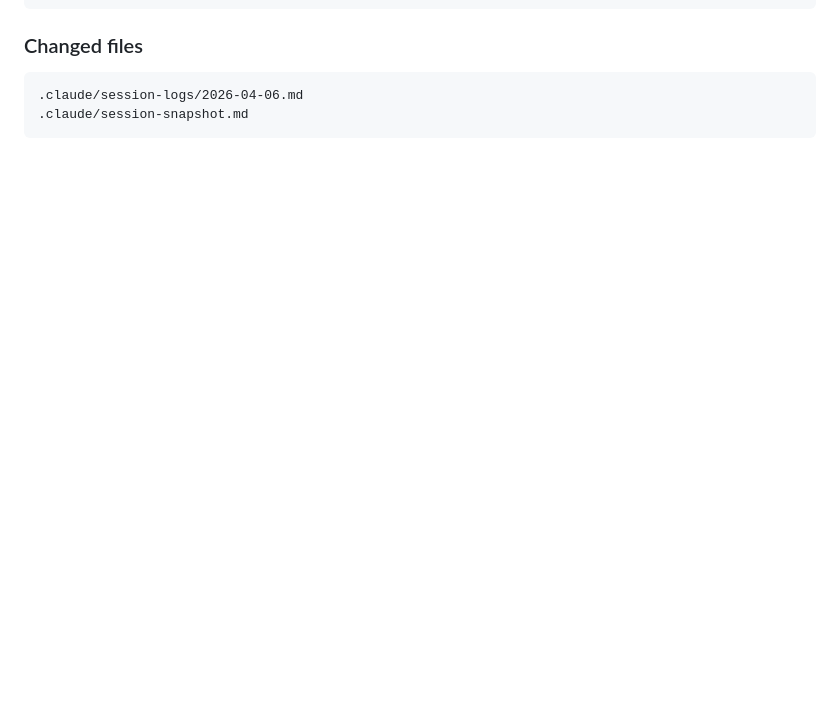
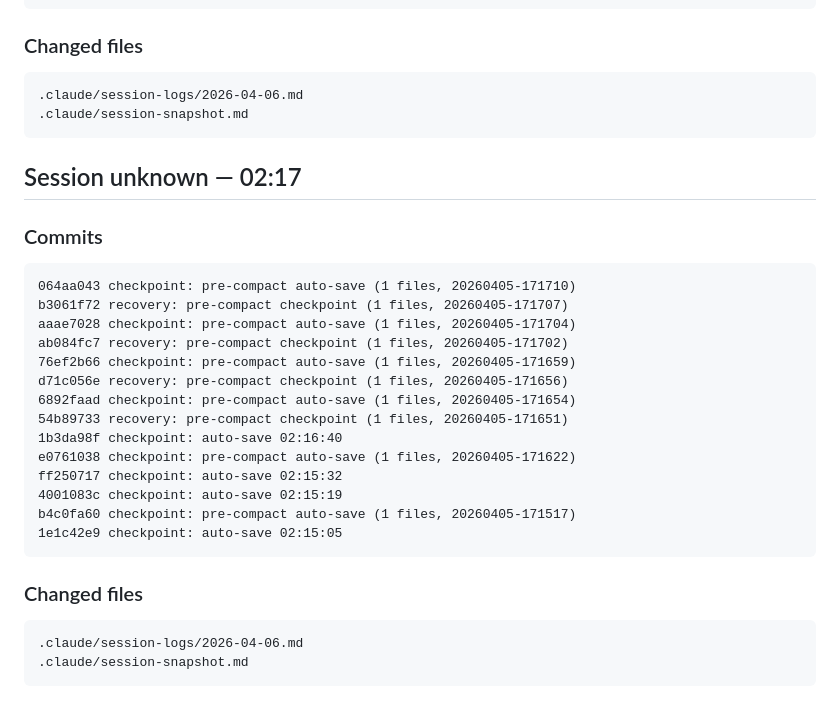
Before and after one commit to yurukusa/cc-safe-setup, a Markdown page: .claude/session-logs/2026-04-06.md, the part around the change. Rendered like a GitHub page; blank space fills up the shorter version.

Commit message:
checkpoint: auto-save 08:47:13

````diff
--- a/.claude/session-logs/2026-04-06.md
+++ b/.claude/session-logs/2026-04-06.md
@@ -275,3 +275,29 @@ b4c0fa60 checkpoint: pre-compact auto-save (1 files, 20260405-171517)
 .claude/session-logs/2026-04-06.md
 .claude/session-snapshot.md
 ```
+
+
+## Session unknown — 02:17
+
+### Commits
+```
+064aa043 checkpoint: pre-compact auto-save (1 files, 20260405-171710)
+b3061f72 recovery: pre-compact checkpoint (1 files, 20260405-171707)
+aaae7028 checkpoint: pre-compact auto-save (1 files, 20260405-171704)
+ab084fc7 recovery: pre-compact checkpoint (1 files, 20260405-171702)
+76ef2b66 checkpoint: pre-compact auto-save (1 files, 20260405-171659)
+d71c056e recovery: pre-compact checkpoint (1 files, 20260405-171656)
+6892faad checkpoint: pre-compact auto-save (1 files, 20260405-171654)
+54b89733 recovery: pre-compact checkpoint (1 files, 20260405-171651)
+1b3da98f checkpoint: auto-save 02:16:40
+e0761038 checkpoint: pre-compact auto-save (1 files, 20260405-171622)
+ff250717 checkpoint: auto-save 02:15:32
+4001083c checkpoint: auto-save 02:15:19
+b4c0fa60 checkpoint: pre-compact auto-save (1 files, 20260405-171517)
+1e1c42e9 checkpoint: auto-save 02:15:05
+```
+### Changed files
+```
+.claude/session-logs/2026-04-06.md
+.claude/session-snapshot.md
+```
````
